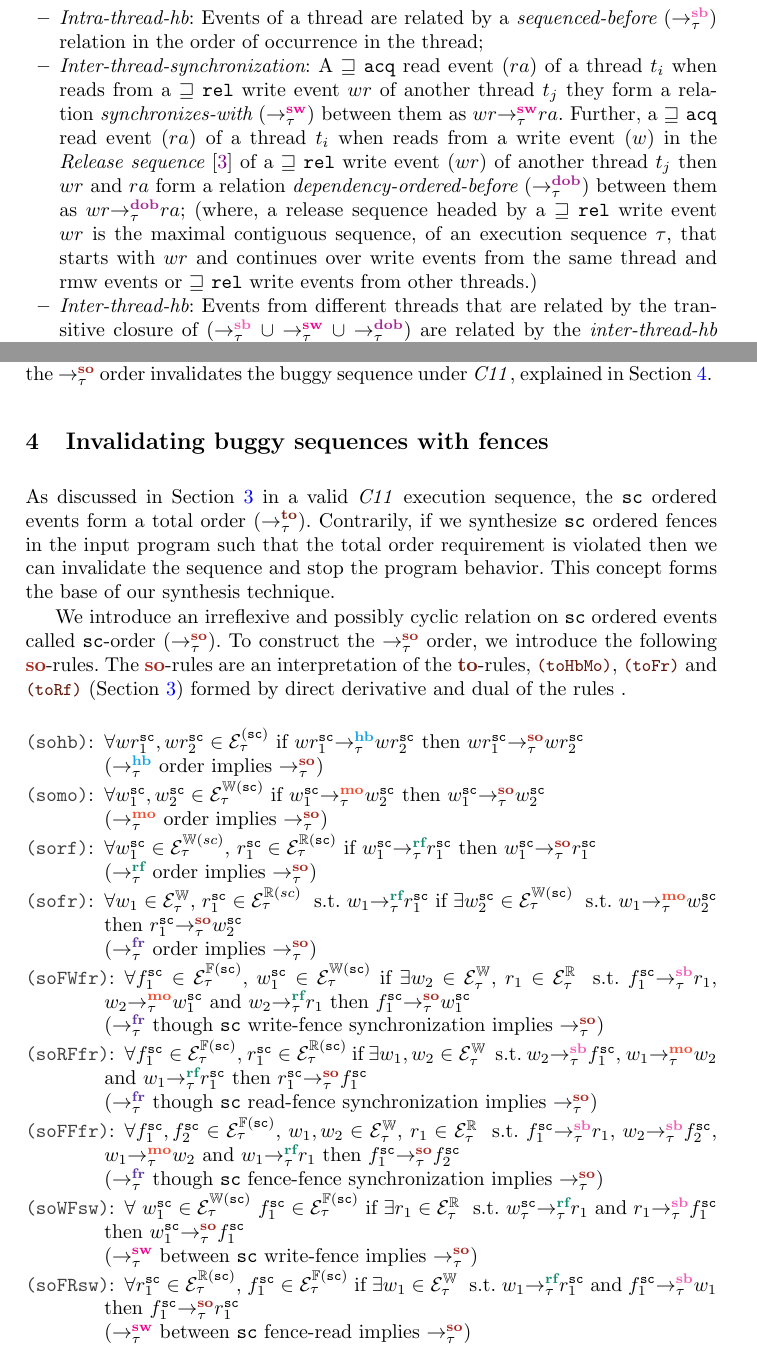
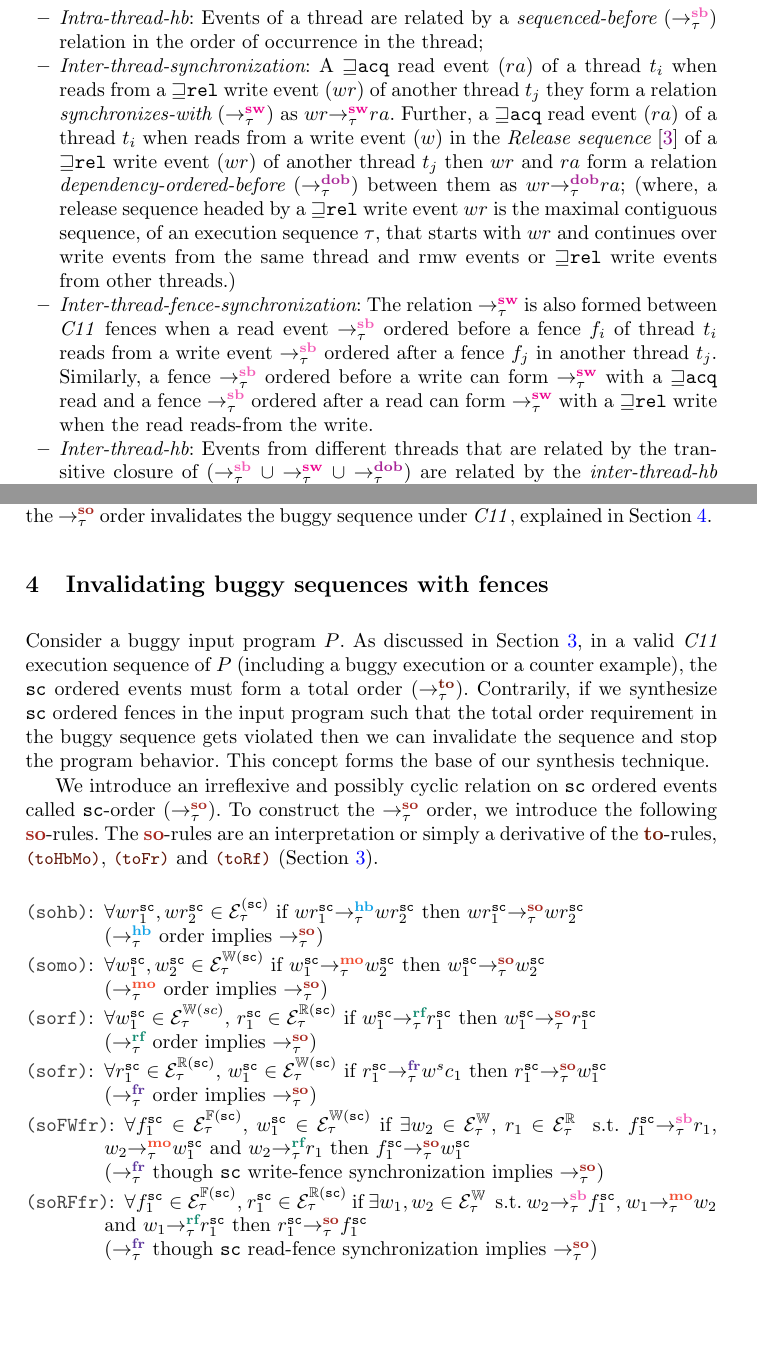
Before and after one commit to theishita/c11-fences, a LaTeX thesis (paper/main.tex, which reads paper/section/c11_memory_model.tex, paper/section/so_theory.tex): two parts of pages 2 and 3 of 19, joined at a grey line, cut so that both start at the same text, the shorter picture padded with empty space. Compiled offline with pdfLaTeX.

Commit message:
updated sections c11 and so-theory

```diff
--- a/paper/section/c11_memory_model.tex
+++ b/paper/section/c11_memory_model.tex
@@ -9,19 +9,28 @@ The events of a sequence $\tau$ are related by the $\setHB$ as follows;
 	\item {\em Intra-thread-hb}: Events of a thread are related by a {\em sequenced-before}
 	($\setSB$) relation in the order of occurrence in the thread;
 
-	\item {\em Inter-thread-synchronization}: A $\moge$ \acq read event ($ra$) of a thread
-	$t_i$ when reads from a $\moge$ \rel write event $wr$ of another thread $t_j$ they form a
-	relation {\em synchronizes-with} ($\setSW$) between them as $\sw{\tau}{wr}{ra}$.
+	\item {\em Inter-thread-synchronization}: A $\moge$\acq read event ($ra$) of a thread
+	$t_i$ when reads from a $\moge$\rel write event ($wr$) of another thread $t_j$ they form a
+	relation {\em synchronizes-with} ($\setSW$) as $\sw{\tau}{wr}{ra}$.
 	%
-	Further, a $\moge$ \acq read event ($ra$) of a thread $t_i$ when reads from a write
-	event ($w$) in the {\em Release sequence} \cite{C11} of a $\moge$ \rel write event ($wr$) of
+	Further, a $\moge$\acq read event ($ra$) of a thread $t_i$ when reads from a write
+	event ($w$) in the {\em Release sequence} \cite{C11} of a $\moge$\rel write event ($wr$) of
 	another thread $t_j$ then $wr$ and $ra$ form a relation {\em dependency-ordered-before}
 	($\setDOB$) between them as $\dob{\tau}{wr}{ra}$;
 	%
-	(where, a release sequence headed by a $\moge$ \rel write event $wr$ is the maximal
+	(where, a release sequence headed by a $\moge$\rel write event $wr$ is the maximal
 	contiguous sequence, of an execution sequence $\tau$, that starts with $wr$ and continues
-	over write events from the same thread and rmw events or $\moge$ \rel write events from
+	over write events from the same thread and rmw events or $\moge$\rel write events from
 	other threads.)
+
+	\item {\em Inter-thread-fence-synchronization}: The relation $\setSW$ is also formed
+	between \cc fences when a read event $\setSB$ ordered before a fence $f_i$ of thread
+	$t_i$ reads from a write event $\setSB$ ordered after a fence $f_j$ in another thread
+	$t_j$.
+	%
+	Similarly, a fence $\setSB$ ordered before a write can form $\setSW$ with a $\moge$\acq
+	read and a fence $\setSB$ ordered after a read can form $\setSW$ with a $\moge$\rel
+	write when the read reads-from the write.
 
 	\item {\em Inter-thread-hb}: Events from different threads that are related by the
 	transitive closure of ($\setSB$ $\union$ $\setSW$ $\union$ $\setDOB$) are related by
--- a/paper/section/so_theory.tex
+++ b/paper/section/so_theory.tex
@@ -1,18 +1,22 @@
-As discussed in Section~\ref{sec:c11} in a valid \cc execution
-sequence, the \sc ordered events form a total order ($\setTO$).
+Consider a buggy input program $P$.
+%
+As discussed in Section~\ref{sec:c11}, in a valid \cc execution
+sequence of $P$ (including a buggy execution or a counter example),
+the \sc ordered events must form a total order ($\setTO$).
 %
 Contrarily, if we synthesize \sc ordered fences in the input program
-such that the total order requirement is violated then we can
-invalidate the sequence and stop the program behavior.
+such that the total order requirement in the buggy sequence gets violated
+then we can invalidate the sequence and stop the program behavior.
 This concept forms the base of our synthesis technique.
 
 We introduce an irreflexive and possibly cyclic relation
 on \sc ordered events called \sc-order ($\setSO$).
 %
 To construct the $\setSO$ order, we introduce the following \lso-rules.
-The \lso-rules are an interpretation of the \lto-rules, \hlref{toHbMo},
-\hlref{toFr} and \hlref{toRf} (Section~\ref{sec:c11})
-formed by direct derivative and dual of the rules .
+The \lso-rules are an interpretation or simply a derivative of the
+\lto-rules, \hlref{toHbMo}, \hlref{toFr} and \hlref{toRf}
+(Section~\ref{sec:c11}).
+%formed by direct derivative and dual of the rules .
 
 \begin{itemize}[label=soFFnrf,align=left,leftmargin=*]
 	\item [\hl{sohb}:] $\forall wr^{\sc}_1, wr^{\sc}_2 \in \ordevents{\sc}_\tau$ if
@@ -30,10 +34,9 @@ formed by direct derivative and dual of the rules .
 			$\so{\tau}{w^{\sc}_1}{r^{\sc}_1}$ \newline
 			($\setRF$ order implies $\setSO$)
 
-	\item [\hl{sofr}:] $\forall w_1 \in \writes_\tau$, $r^{\sc}_1 \in
-			\ordreads{sc}_\tau$ \st $\rf{\tau}{w_1}{r^{\sc}_1}$ if
-			$\exists w^{\sc}_2 \in \ordwrites{\sc}_\tau$ \st
-			$\mo{\tau}{w_1}{w^{\sc}_2}$ then $\so{\tau}{r^{\sc}_1}{w^{\sc}_2}$
+	\item [\hl{sofr}:] $\forall r^\sc_1 \in \ordreads{\sc}_\tau$, $w^\sc_1 \in
+			\ordwrites{\sc}_\tau$ if $\fr{\tau}{r^\sc_1}{w^sc_1}$ then
+			$\so{\tau}{r^{\sc}_1}{w^{\sc}_1}$
 			\newline
 			($\setFR$ order implies $\setSO$)
 
@@ -49,24 +52,25 @@ formed by direct derivative and dual of the rules .
 			$\rf{\tau}{w_1}{r^\sc_1}$ then $\so{\tau}{r^\sc_1}{f^\sc_1}$\newline
 			($\setFR$ though \sc read-fence synchronization implies $\setSO$)
 
-	\item [\hl{soFFfr}:] $\forall f^\sc_1, f^\sc_2 \in \ordfences{\sc}_\tau$,
-			$w_1, w_2 \in \writes_\tau$, $r_1 \in \reads_\tau$ \st
-			$\seqb{\tau}{f^\sc_1}{r_1}$, $\seqb{\tau}{w_2}{f^\sc_2}$,
-			$\mo{\tau}{w_1}{w_2}$ and $\rf{\tau}{w_1}{r_1}$ then
-			$\so{\tau}{f^\sc_1}{f^\sc_2}$\newline
-			($\setFR$ though \sc fence-fence synchronization implies $\setSO$)
-
-	\item [\hl{soWFsw}:] $\forall$ $w^\sc_1 \in \ordwrites{\sc}_\tau$ $f^\sc_1 \in
-			\ordfences{\sc}_\tau$ if $\exists r_1 \in \reads_\tau$ \st
-			$\rf{\tau}{w^\sc_\tau}{r_1}$ and $\seqb{\tau}{r_1}{f^\sc_1}$ then
-			$\so{\tau}{w^\sc_1}{f^\sc_1}$\newline
-			($\setSW$ between \sc write-fence implies $\setSO$)
-
-	\item [\hl{soFRsw}:] $\forall r^\sc_1 \in \ordreads{\sc}_\tau$, $f^\sc_1 \in
-			\ordfences{\sc}_\tau$ if $\exists w_1 \in \writes_\tau$ \st
-			$\rf{\tau}{w_1}{r^\sc_1}$ and $\seqb{\tau}{f^\sc_1}{w_1}$ then
-			$\so{\tau}{f^\sc_1}{r^\sc_1}$\newline
-			($\setSW$ between \sc fence-read implies $\setSO$)
+%	snj: the next 3 are covered under hb implies so
+%	\item [\hl{soFFfr}:] $\forall f^\sc_1, f^\sc_2 \in \ordfences{\sc}_\tau$,
+%			$w_1, w_2 \in \writes_\tau$, $r_1 \in \reads_\tau$ \st
+%			$\seqb{\tau}{f^\sc_1}{r_1}$, $\seqb{\tau}{w_2}{f^\sc_2}$,
+%			$\mo{\tau}{w_1}{w_2}$ and $\rf{\tau}{w_1}{r_1}$ then
+%			$\so{\tau}{f^\sc_1}{f^\sc_2}$\newline
+%			($\setFR$ though \sc fence-fence synchronization implies $\setSO$)
+%
+%	\item [\hl{soWFsw}:] $\forall$ $w^\sc_1 \in \ordwrites{\sc}_\tau$ $f^\sc_1 \in
+%			\ordfences{\sc}_\tau$ if $\exists r_1 \in \reads_\tau$ \st
+%			$\rf{\tau}{w^\sc_\tau}{r_1}$ and $\seqb{\tau}{r_1}{f^\sc_1}$ then
+%			$\so{\tau}{w^\sc_1}{f^\sc_1}$\newline
+%			($\setSW$ between \sc write-fence implies $\setSO$)
+%
+%	\item [\hl{soFRsw}:] $\forall r^\sc_1 \in \ordreads{\sc}_\tau$, $f^\sc_1 \in
+%			\ordfences{\sc}_\tau$ if $\exists w_1 \in \writes_\tau$ \st
+%			$\rf{\tau}{w_1}{r^\sc_1}$ and $\seqb{\tau}{f^\sc_1}{w_1}$ then
+%			$\so{\tau}{f^\sc_1}{r^\sc_1}$\newline
+%			($\setSW$ between \sc fence-read implies $\setSO$)
 
 
 	\item [\hl{soFFsw}:]  $\forall f^{\sc}_1, f^{\sc}_2 \in \ordfences{\sc}_\tau$,
```
Also changed, not shown: paper/section/c11_memory_model.tex (12 more changed lines).
